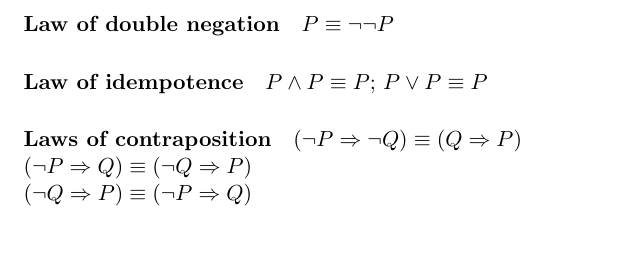
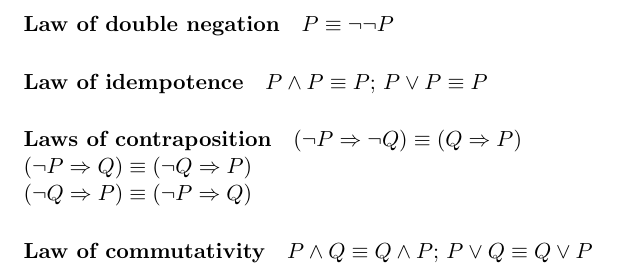
Before and after one commit to DolicaAkelloEgwel/learnmeahaskell, a LaTeX document (haskellroad/haskellroad.tex): part of page 6 of 6, cut so that both start at the same text. Compiled offline with pdfLaTeX.

Commit message:
commutativity

```diff
--- a/haskellroad/haskellroad.tex
+++ b/haskellroad/haskellroad.tex
@@ -287,5 +287,8 @@ logEquiv2 bf1 bf2 = and [(bf1 p q) <=> (bf2 p q) | p <- [True, False],
 \paragraph{Laws of contraposition} $(\lnot P \Rightarrow \lnot Q) \equiv (Q \Rightarrow P)$\\
 $(\lnot P \Rightarrow Q) \equiv (\lnot Q \Rightarrow P)$ \\
 $(\lnot Q \Rightarrow P) \equiv (\lnot P \Rightarrow Q)$
+\paragraph{Law of commutativity} $P \land Q \equiv Q \land P$; $P \lor Q \equiv Q \lor P$
+
+
 
 \end{document}
```
